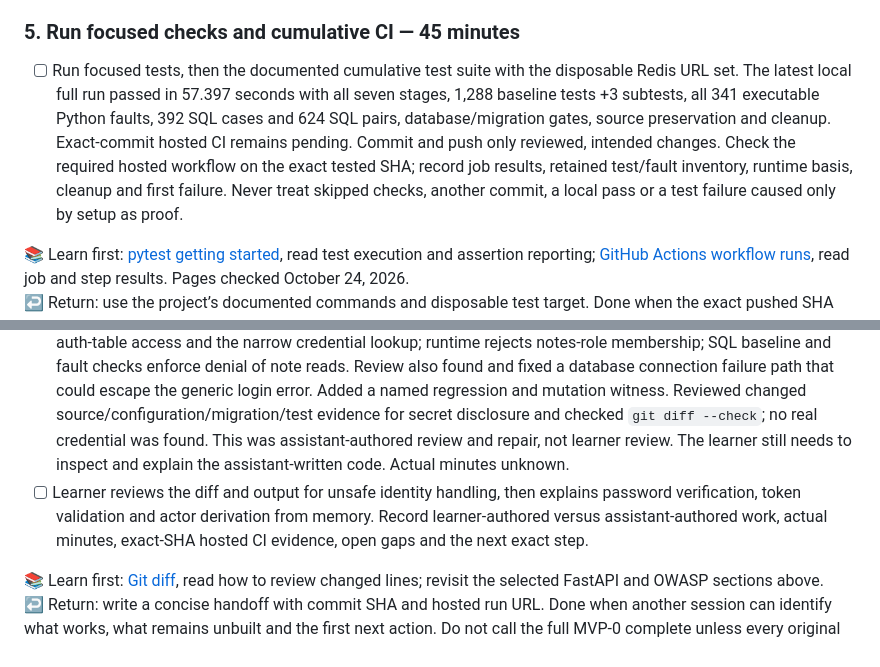
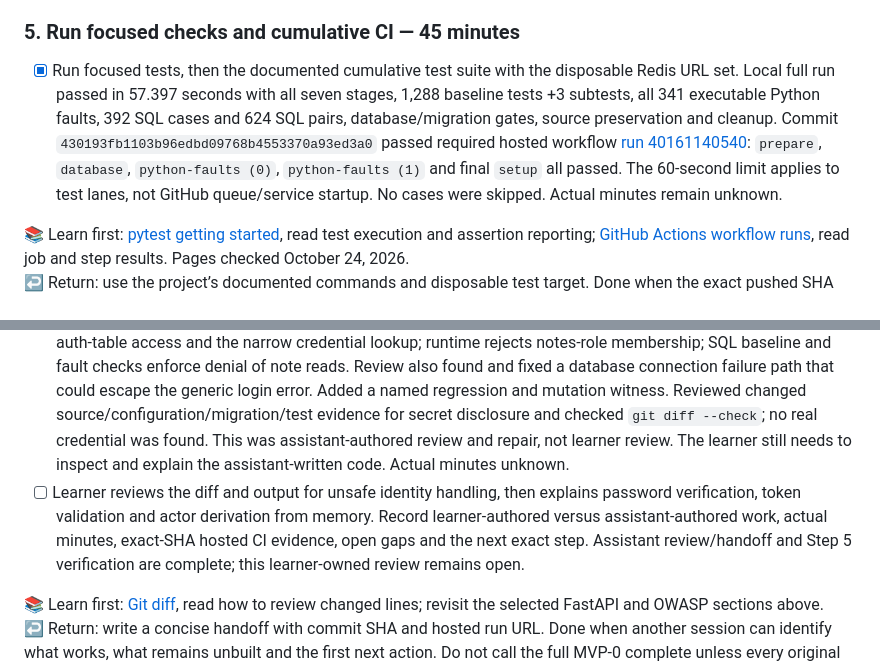
Before and after one commit to vipravlipare/Merlin, a Markdown page: docs/sprints/day-eleven-jira-checklist.md, 2 parts joined by grey strips. Drawn GitHub-style.

```diff
--- a/docs/sprints/day-eleven-jira-checklist.md
+++ b/docs/sprints/day-eleven-jira-checklist.md
@@ -84,7 +84,7 @@ Do not claim refresh endpoints, live rate limiting on login or multi-device sess
 
 ### 5. Run focused checks and cumulative CI — 45 minutes
 
-- [ ] Run focused tests, then the documented cumulative test suite with the disposable Redis URL set. The latest local full run passed in 57.397 seconds with all seven stages, 1,288 baseline tests +3 subtests, all 341 executable Python faults, 392 SQL cases and 624 SQL pairs, database/migration gates, source preservation and cleanup. Exact-commit hosted CI remains pending. Commit and push only reviewed, intended changes. Check the required hosted workflow on the exact tested SHA; record job results, retained test/fault inventory, runtime basis, cleanup and first failure. Never treat skipped checks, another commit, a local pass or a test failure caused only by setup as proof.
+- [x] Run focused tests, then the documented cumulative test suite with the disposable Redis URL set. Local full run passed in 57.397 seconds with all seven stages, 1,288 baseline tests +3 subtests, all 341 executable Python faults, 392 SQL cases and 624 SQL pairs, database/migration gates, source preservation and cleanup. Commit `430193fb1103b96edbd09768b4553370a93ed3a0` passed required hosted workflow [run 40161140540](https://github.com/vipravlipare/Merlin/actions/runs/40161140540): `prepare`, `database`, `python-faults (0)`, `python-faults (1)` and final `setup` all passed. The 60-second limit applies to test lanes, not GitHub queue/service startup. No cases were skipped. Actual minutes remain unknown.
 
 📚 Learn first: [pytest getting started](https://docs.pytest.org/en/stable/getting-started.html), read test execution and assertion reporting; [GitHub Actions workflow runs](https://docs.github.com/en/actions/how-tos/monitor-workflows/use-workflow-run-logs), read job and step results. Pages checked October 24, 2026.
 ↩ Return: use the project’s documented commands and disposable test target. Done when the exact pushed SHA has a green required check and the full inventory/result validators pass. Keep the current 60-second longest-test-lane limit; report full workflow elapsed time separately. Stop at 45 minutes; if CI needs longer, record actual time and continue only within the 300-minute cap.
@@ -93,7 +93,7 @@ Do not claim refresh endpoints, live rate limiting on login or multi-device sess
 
 - [x] Explain-back: learner described login verification and generic errors, Bearer-token identity, transaction-local PostgreSQL state, fail-closed dependency errors, and disposable synthetic test accounts. Feedback clarified that the server verifies a candidate password against a stored Argon2id hash; a user ID is an identifier, not proof of authority; transaction-local state lasts through the transaction and clears on commit/rollback; and Redis or PostgreSQL failure must prevent login success.
 - [x] Assistant security/diff review completed October 25. Review found and fixed a privilege inheritance flaw: `merlin_api` had membership in the notes-capable role. Migration 003 now grants the API role only schema use, auth-table access and the narrow credential lookup; runtime rejects notes-role membership; SQL baseline and fault checks enforce denial of note reads. Review also found and fixed a database connection failure path that could escape the generic login error. Added a named regression and mutation witness. Reviewed changed source/configuration/migration/test evidence for secret disclosure and checked `git diff --check`; no real credential was found. This was assistant-authored review and repair, not learner review. The learner still needs to inspect and explain the assistant-written code. Actual minutes unknown.
-- [ ] Learner reviews the diff and output for unsafe identity handling, then explains password verification, token validation and actor derivation from memory. Record learner-authored versus assistant-authored work, actual minutes, exact-SHA hosted CI evidence, open gaps and the next exact step.
+- [ ] Learner reviews the diff and output for unsafe identity handling, then explains password verification, token validation and actor derivation from memory. Record learner-authored versus assistant-authored work, actual minutes, exact-SHA hosted CI evidence, open gaps and the next exact step. Assistant review/handoff and Step 5 verification are complete; this learner-owned review remains open.
 
 📚 Learn first: [Git diff](https://git-scm.com/docs/git-diff), read how to review changed lines; revisit the selected FastAPI and OWASP sections above.
 ↩ Return: write a concise handoff with commit SHA and hosted run URL. Done when another session can identify what works, what remains unbuilt and the first next action. Do not call the full MVP-0 complete unless every original acceptance condition has evidence.
```
Also changed, not shown: docs/planning/STATE.md (+1 -1 lines), docs/testing/test-suite-performance.md (+2 -0 lines).
